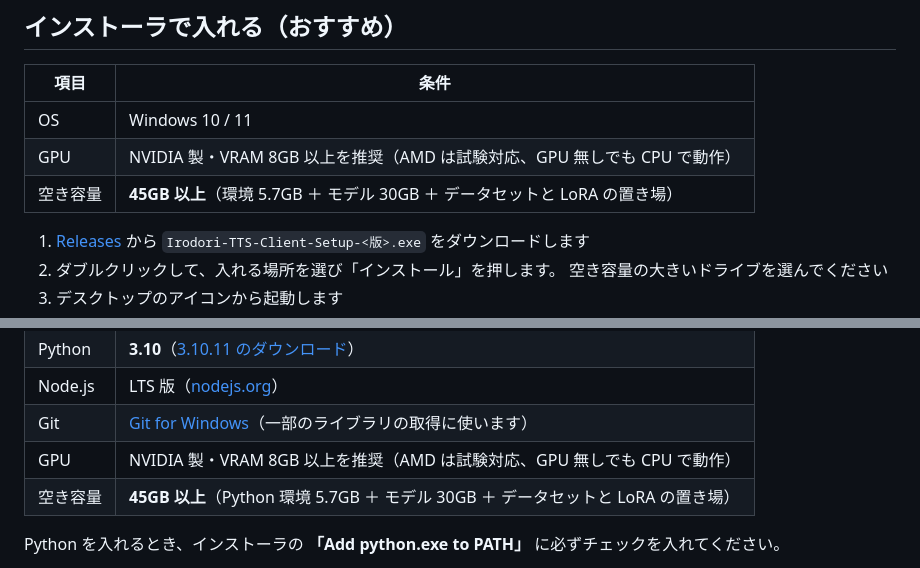
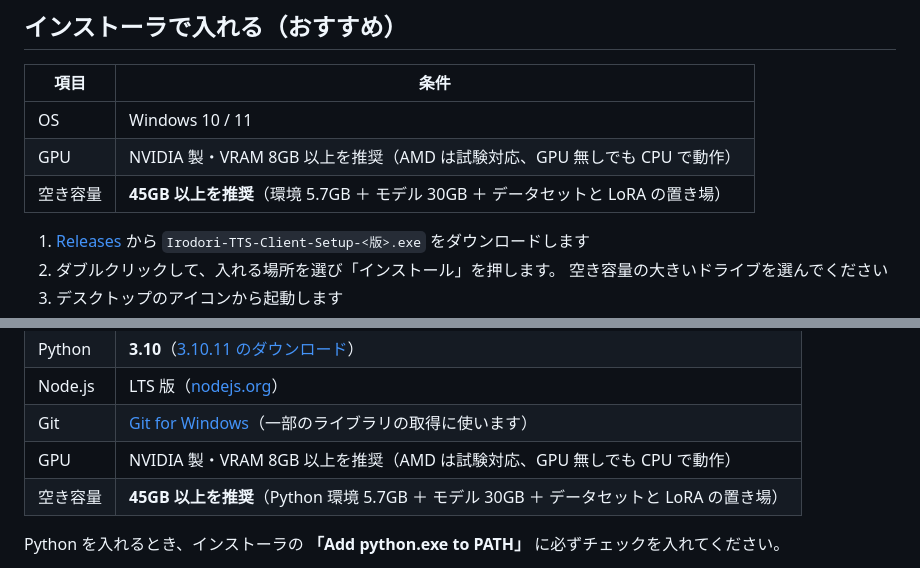
Before and after one commit to loaigirlxoxo-oss/Irodori-TTS-Client, a Markdown page: はじめにお読みください.md, 2 parts joined by grey strips. Rendered like a GitHub page.

```diff
--- a/はじめにお読みください.md
+++ b/はじめにお読みください.md
@@ -14,7 +14,7 @@ Python・Node.js・Git を自分で入れる必要がありません。
 |-|-|
 | OS | Windows 10 / 11 |
 | GPU | NVIDIA 製・VRAM 8GB 以上を推奨（AMD は試験対応、GPU 無しでも CPU で動作） |
-| 空き容量 | **45GB 以上**（環境 5.7GB ＋ モデル 30GB ＋ データセットと LoRA の置き場） |
+| 空き容量 | **45GB 以上を推奨**（環境 5.7GB ＋ モデル 30GB ＋ データセットと LoRA の置き場） |
 
 1. [Releases](https://github.com/loaigirlxoxo-oss/Irodori-TTS-Client/releases) から
    `Irodori-TTS-Client-Setup-<版>.exe` をダウンロードします
@@ -40,7 +40,7 @@ Python・Node.js・Git を自分で入れる必要がありません。
 | Node.js | LTS 版（[nodejs.org](https://nodejs.org/en/download)） |
 | Git | [Git for Windows](https://git-scm.com/install/windows)（一部のライブラリの取得に使います） |
 | GPU | NVIDIA 製・VRAM 8GB 以上を推奨（AMD は試験対応、GPU 無しでも CPU で動作） |
-| 空き容量 | **45GB 以上**（Python 環境 5.7GB ＋ モデル 30GB ＋ データセットと LoRA の置き場） |
+| 空き容量 | **45GB 以上を推奨**（Python 環境 5.7GB ＋ モデル 30GB ＋ データセットと LoRA の置き場） |
 
 Python を入れるとき、インストーラの **「Add python.exe to PATH」** に必ずチェックを入れてください。
 
```
Also changed, not shown: README.md (+2 -2 lines).
